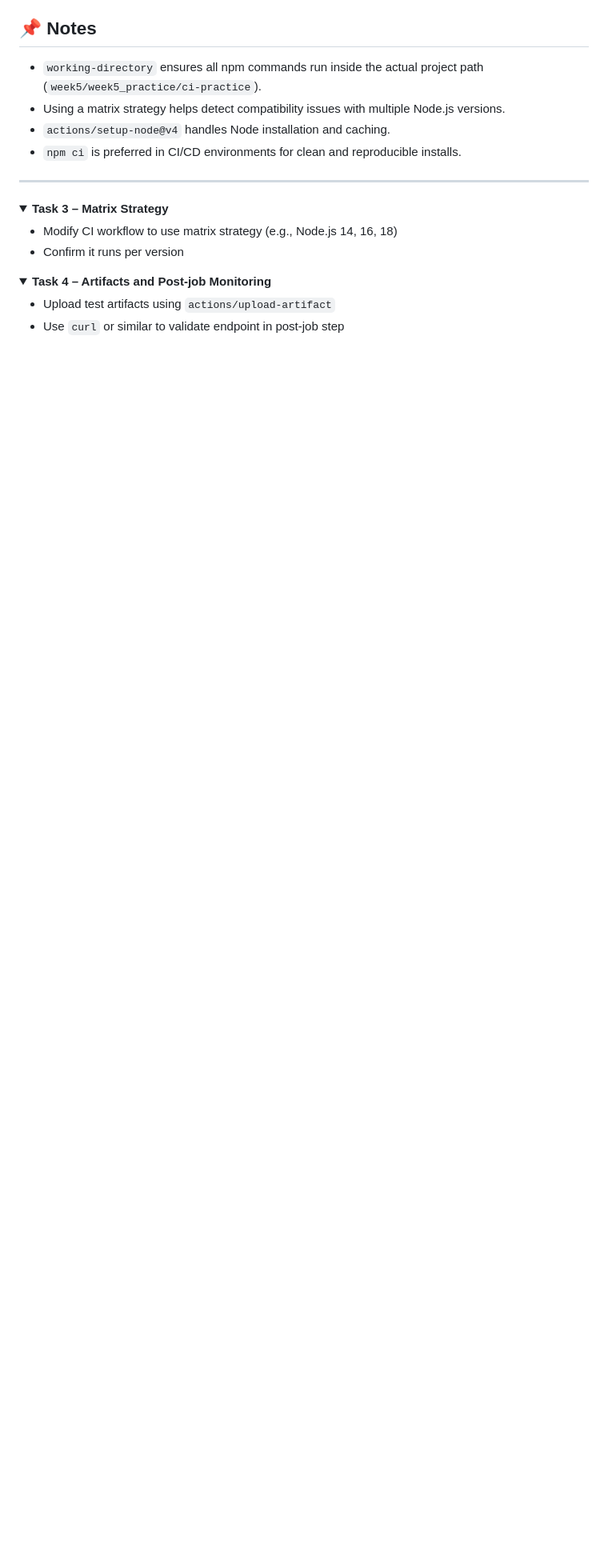
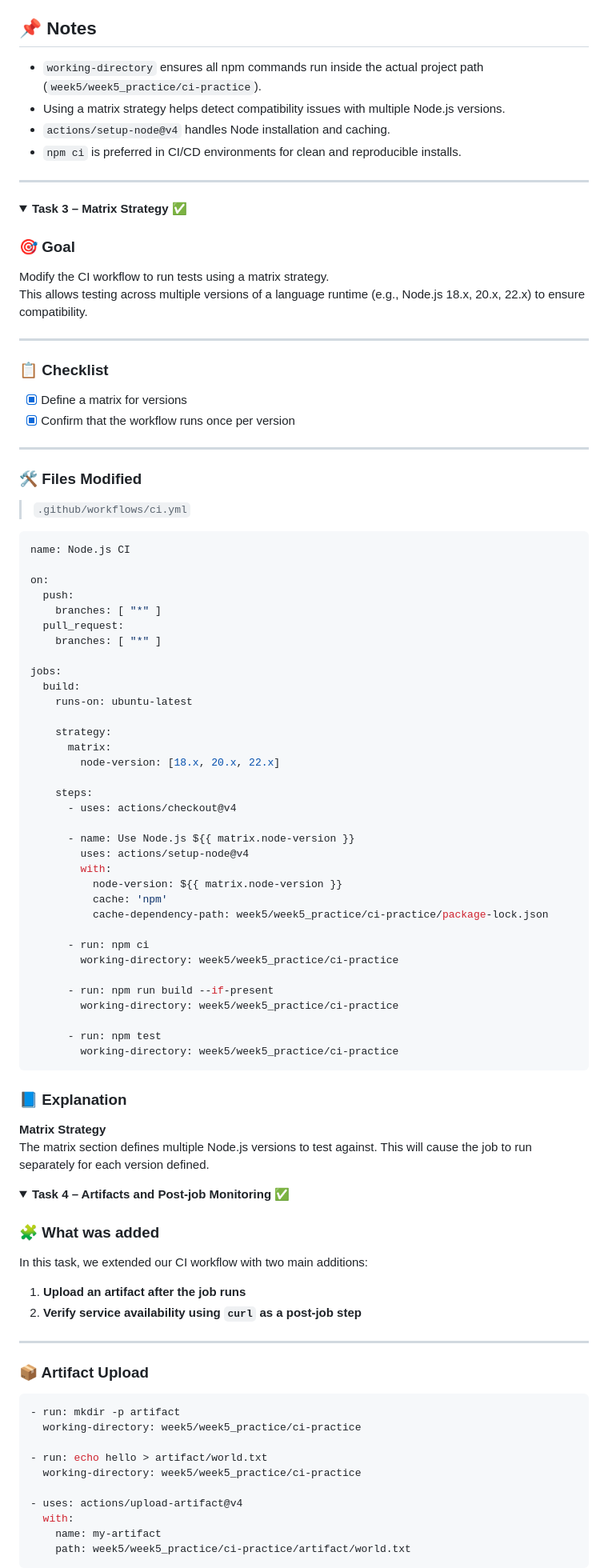
Before and after one commit to Avichai98/linux-devops-course, a Markdown page: week5/week5_practice/README.md, the part around one of its changes. Shown at 80% size. Drawn GitHub-style; folded sections open; blank space fills up the shorter version.

Commit message:
Update README.md
Task 4

````diff
--- a/week5/week5_practice/README.md
+++ b/week5/week5_practice/README.md
@@ -98,15 +98,93 @@ jobs:
 </details>
 
 <details>
-<summary><strong>Task 3 – Matrix Strategy</strong></summary>
+<summary><strong>Task 3 – Matrix Strategy ✅</strong></summary>
 
-- Modify CI workflow to use matrix strategy (e.g., Node.js 14, 16, 18)
-- Confirm it runs per version
+### 🎯 Goal
+Modify the CI workflow to run tests using a matrix strategy.
+This allows testing across multiple versions of a language runtime (e.g., Node.js 18.x, 20.x, 22.x) to ensure compatibility.
+
+---
+
+### 📋 Checklist
+
+- [x] Define a matrix for versions
+- [x] Confirm that the workflow runs once per version
+
+---
+
+### 🛠️ Files Modified
+
+> `.github/workflows/ci.yml`
+
+```yaml
+name: Node.js CI
+
+on:
+  push:
+    branches: [ "*" ]
+  pull_request:
+    branches: [ "*" ]
+
+jobs:
+  build:
+    runs-on: ubuntu-latest
+
+    strategy:
+      matrix:
+        node-version: [18.x, 20.x, 22.x]
+
+    steps:
+      - uses: actions/checkout@v4
+
+      - name: Use Node.js ${{ matrix.node-version }}
+        uses: actions/setup-node@v4
+        with:
+          node-version: ${{ matrix.node-version }}
+          cache: 'npm'
+          cache-dependency-path: week5/week5_practice/ci-practice/package-lock.json
+
+      - run: npm ci
+        working-directory: week5/week5_practice/ci-practice
+
+      - run: npm run build --if-present
+        working-directory: week5/week5_practice/ci-practice
+
+      - run: npm test
+        working-directory: week5/week5_practice/ci-practice
+```
+
+### 📘 Explanation
+
+**Matrix Strategy**
+The matrix section defines multiple Node.js versions to test against. This will cause the job to run separately for each version defined.
 
 </details>
 
 <details>
-<summary><strong>Task 4 – Artifacts and Post-job Monitoring</strong></summary>
+<summary><strong>Task 4 – Artifacts and Post-job Monitoring ✅</strong></summary>
 
-- Upload test artifacts using `actions/upload-artifact`
-- Use `curl` or similar to validate endpoint in post-job step
+### 🧩 What was added
+
+In this task, we extended our CI workflow with two main additions:
+
+1. **Upload an artifact after the job runs**
+2. **Verify service availability using `curl` as a post-job step**
+
+---
+
+### 📦 Artifact Upload
+
+```yaml
+- run: mkdir -p artifact
+  working-directory: week5/week5_practice/ci-practice
+
+- run: echo hello > artifact/world.txt
+  working-directory: week5/week5_practice/ci-practice
+
+- uses: actions/upload-artifact@v4
+  with:
+    name: my-artifact
+    path: week5/week5_practice/ci-practice/artifact/world.txt
+```
+
````
Also changed, not shown: other parts of week5/week5_practice/README.md (+25 -0 lines).
